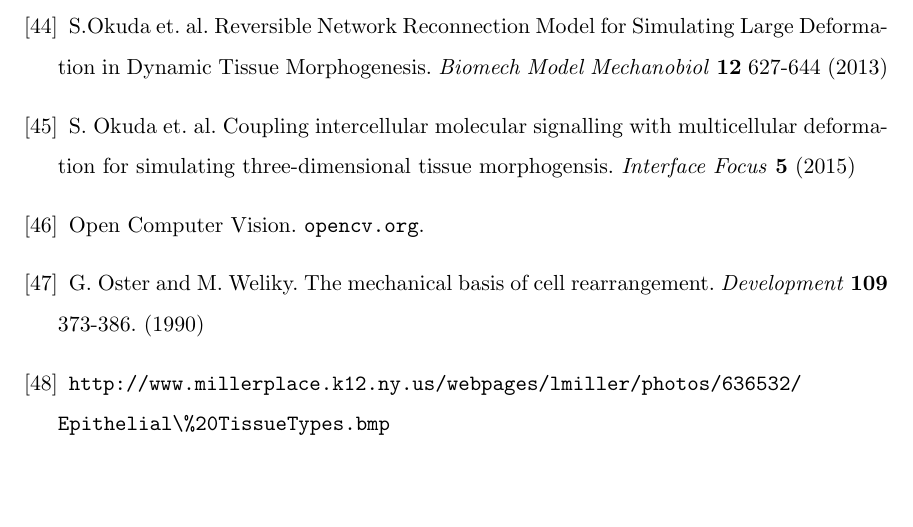
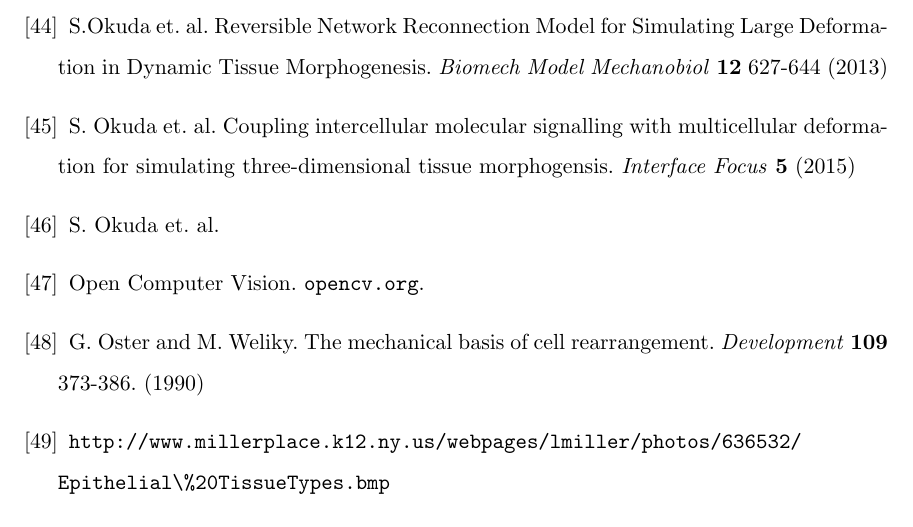
Before and after one commit to JulianCienfuegos/Thesis, a LaTeX thesis (Thesis/main.tex, which reads Thesis/bib.tex): part of page 55 of 58, cut so that both start at the same text, the shorter picture padded with empty space. Compiled offline with pdfLaTeX.

Commit message:
forgot change to bib

```diff
--- a/Thesis/bib.tex
+++ b/Thesis/bib.tex
@@ -44,6 +44,7 @@
 \bibitem{TopStruct2DUnordered} Ohlenbusch, H.M., Aste, T. Dubertret, B., Rivier, N. The Topological Structure of 2D Disordered Cellular Structures. arXiv.
 \bibitem{Okuda1} S.Okuda et. al. Reversible Network Reconnection Model for Simulating Large Deformation in Dynamic Tissue Morphogenesis. \emph{Biomech Model Mechanobiol} \textbf{12} 627-644 (2013)
 \bibitem{NewOkuda} S. Okuda et. al. Coupling intercellular molecular signalling with multicellular deformation for simulating three-dimensional tissue morphogensis. \emph{Interface Focus} \textbf{5} (2015)
+\bibitem{Okuda3}S. Okuda et. al.
 \bibitem{OpenCV} Open Computer Vision. \url{opencv.org}.
 \bibitem{WO}G. Oster and M. Weliky. The mechanical basis of cell rearrangement. \emph{Development} \textbf{109} 373-386. (1990)
 \bibitem{epitheliumImage} \url{http://www.millerplace.k12.ny.us/webpages/lmiller/photos/636532/Epithelial\%20TissueTypes.bmp}
```
Also changed, not shown: 1 other file.
